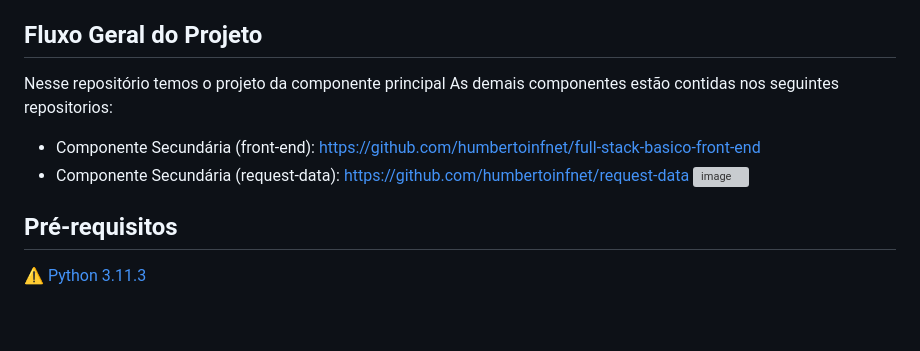
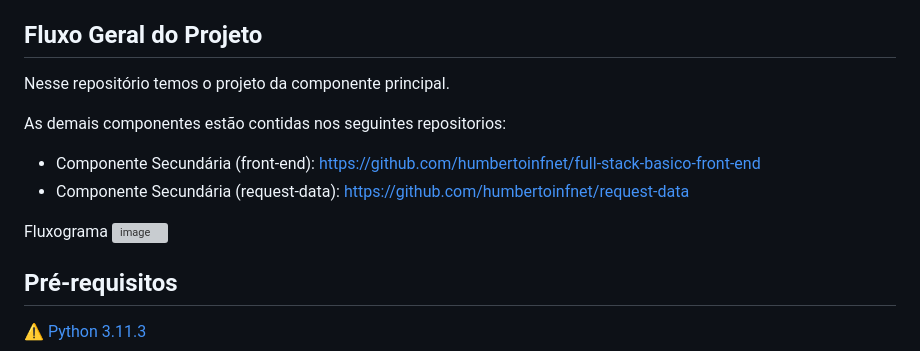
Before and after one commit to humbertoinfnet/desenvolvimento-fullstack-basico, a Markdown page: README.md, the part around the change. Rendered like a GitHub page; blank space fills up the shorter version; grey boxes are pictures that could not be loaded.

```diff
--- a/README.md
+++ b/README.md
@@ -35,10 +35,13 @@ E um endpoint para análise de Crédito, requisitando os dados e aplicando a pol
 - Analise
 
 ## Fluxo Geral do Projeto
-Nesse repositório temos o projeto da componente principal
+Nesse repositório temos o projeto da componente principal.
+
 As demais componentes estão contidas nos seguintes repositorios:
 - Componente Secundária (front-end): https://github.com/humbertoinfnet/full-stack-basico-front-end
 - Componente Secundária (request-data): https://github.com/humbertoinfnet/request-data
+
+Fluxograma
 ![image](https://github.com/user-attachments/assets/dd3f41a9-e960-4785-88b8-eed1c038b889)
 
 ## Pré-requisitos
```
